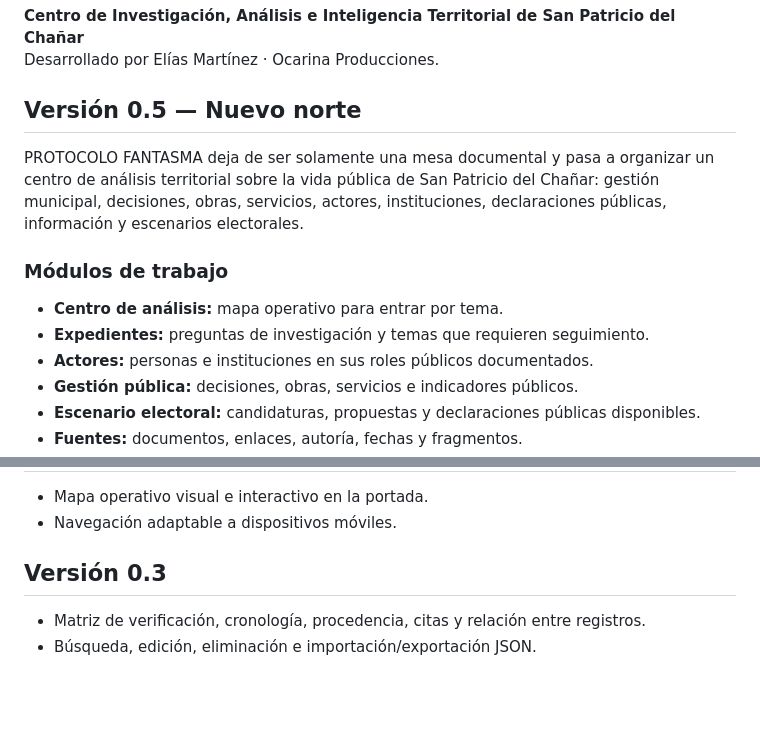
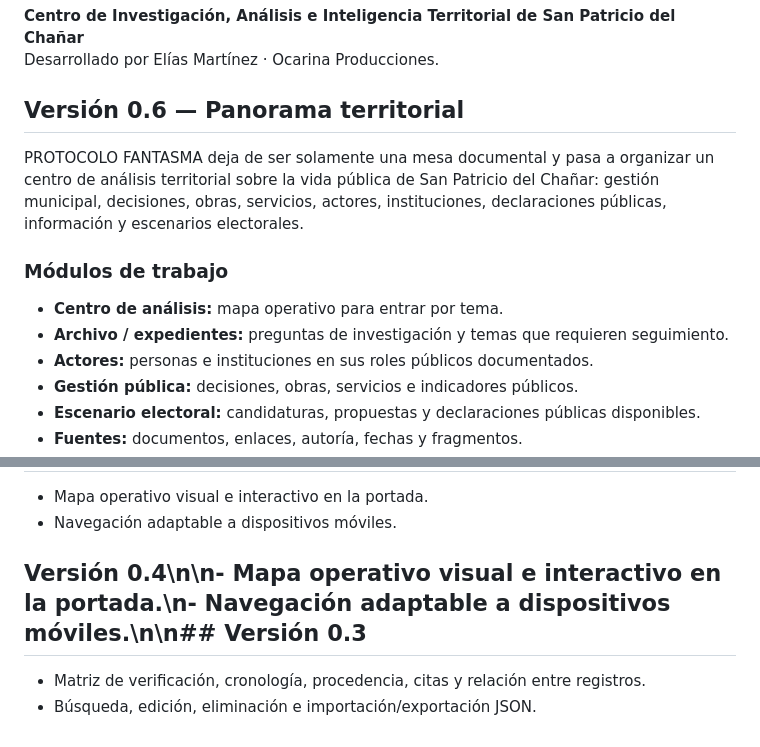
Before and after one commit to eliasmartinezcultural-glitch/PROTOCOLO-FANTASMA-, a Markdown page: README.md, 2 parts joined by grey strips. Rendered like a GitHub page; blank space fills up the shorter version.

```diff
--- a/README.md
+++ b/README.md
@@ -3,14 +3,14 @@
 **Centro de Investigación, Análisis e Inteligencia Territorial de San Patricio del Chañar**
 Desarrollado por Elías Martínez · Ocarina Producciones.
 
-## Versión 0.5 — Nuevo norte
+## Versión 0.6 — Panorama territorial
 
 PROTOCOLO FANTASMA deja de ser solamente una mesa documental y pasa a organizar un centro de análisis territorial sobre la vida pública de San Patricio del Chañar: gestión municipal, decisiones, obras, servicios, actores, instituciones, declaraciones públicas, información y escenarios electorales.
 
 ### Módulos de trabajo
 
 - **Centro de análisis:** mapa operativo para entrar por tema.
-- **Expedientes:** preguntas de investigación y temas que requieren seguimiento.
+- **Archivo / expedientes:** preguntas de investigación y temas que requieren seguimiento.
 - **Actores:** personas e instituciones en sus roles públicos documentados.
 - **Gestión pública:** decisiones, obras, servicios e indicadores públicos.
 - **Escenario electoral:** candidaturas, propuestas y declaraciones públicas disponibles.
@@ -48,7 +48,7 @@ No cargar información confidencial, datos personales sensibles ni material obte
 - Mapa operativo visual e interactivo en la portada.
 - Navegación adaptable a dispositivos móviles.
 
-## Versión 0.3
+## Versión 0.4\n\n- Mapa operativo visual e interactivo en la portada.\n- Navegación adaptable a dispositivos móviles.\n\n## Versión 0.3
 
 - Matriz de verificación, cronología, procedencia, citas y relación entre registros.
 - Búsqueda, edición, eliminación e importación/exportación JSON.
```
